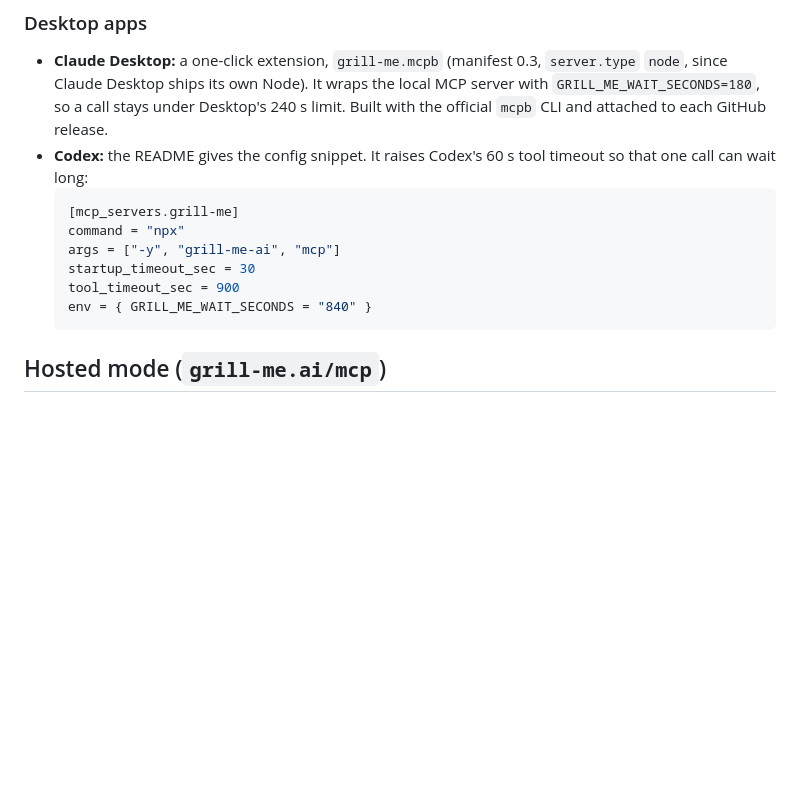
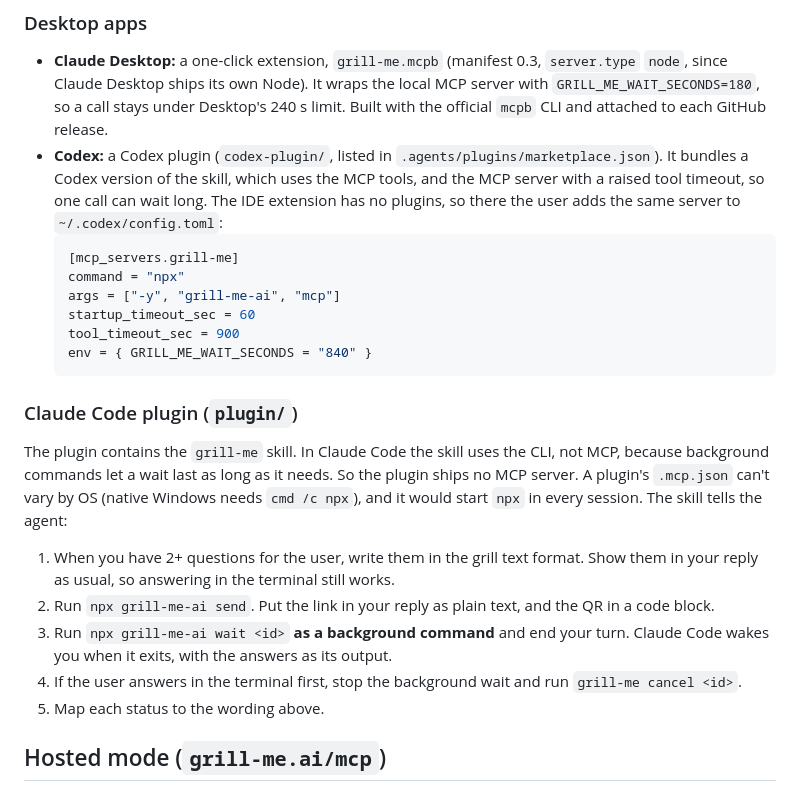
Before and after one commit to hoodoos/grill-me, a Markdown page: SPEC.md, the part around one of its changes. Drawn GitHub-style; blank space fills up the shorter version.

````diff
--- a/SPEC.md
+++ b/SPEC.md
@@ -236,16 +237,32 @@ never sees a key.
 - **Claude Desktop:** a one-click extension, `grill-me.mcpb` (manifest 0.3, `server.type` `node`, since Claude
   Desktop ships its own Node). It wraps the local MCP server with `GRILL_ME_WAIT_SECONDS=180`, so a call stays
   under Desktop's 240 s limit. Built with the official `mcpb` CLI and attached to each GitHub release.
-- **Codex:** the README gives the config snippet. It raises Codex's 60 s tool timeout so that one call can wait
-  long:
+- **Codex:** a Codex plugin (`codex-plugin/`, listed in `.agents/plugins/marketplace.json`). It bundles a Codex
+  version of the skill, which uses the MCP tools, and the MCP server with a raised tool timeout, so one call can
+  wait long. The IDE extension has no plugins, so there the user adds the same server to `~/.codex/config.toml`:
   ```toml
   [mcp_servers.grill-me]
   command = "npx"
   args = ["-y", "grill-me-ai", "mcp"]
-  startup_timeout_sec = 30
+  startup_timeout_sec = 60
   tool_timeout_sec = 900
   env = { GRILL_ME_WAIT_SECONDS = "840" }
   ```
+
+### Claude Code plugin (`plugin/`)
+
+The plugin contains the `grill-me` skill. In Claude Code the skill uses the CLI, not MCP, because background
+commands let a wait last as long as it needs. So the plugin ships no MCP server. A plugin's `.mcp.json` can't
+vary by OS (native Windows needs `cmd /c npx`), and it would start `npx` in every session. The skill tells the
+agent:
+
+1. When you have 2+ questions for the user, write them in the grill text format. Show them in your reply as
+   usual, so answering in the terminal still works.
+2. Run `npx grill-me-ai send`. Put the link in your reply as plain text, and the QR in a code block.
+3. Run `npx grill-me-ai wait <id>` **as a background command** and end your turn. Claude Code wakes you when it
+   exits, with the answers as its output.
+4. If the user answers in the terminal first, stop the background wait and run `grill-me cancel <id>`.
+5. Map each status to the wording above.
 
 ## Hosted mode (`grill-me.ai/mcp`)
 
````
Also changed, not shown: other parts of SPEC.md (+37 -16 lines).
